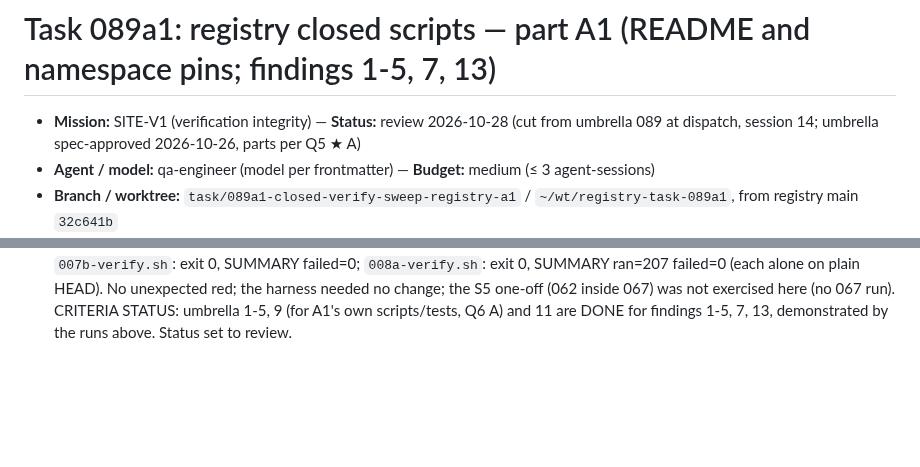
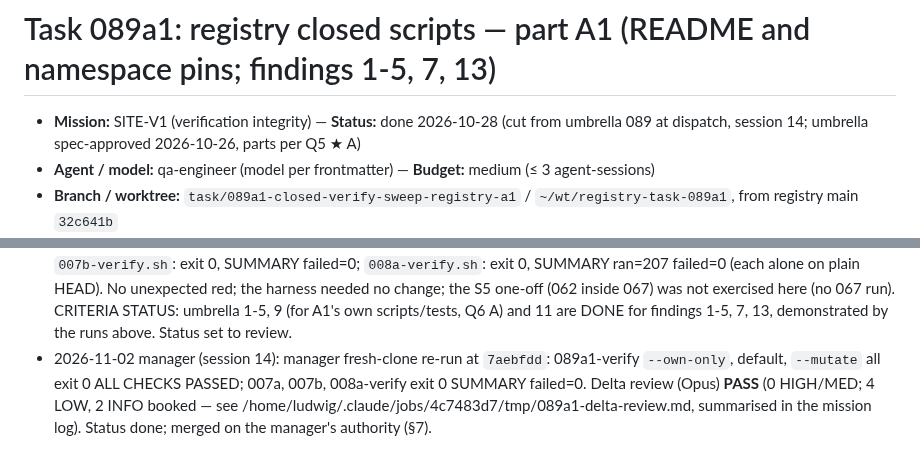
Before and after one commit to worldofmodcraft/registry, a Markdown page: docs/tasks/089a1-closed-verify-sweep-registry-a1.md, 2 parts joined by grey strips. Rendered like a GitHub page; blank space fills up the shorter version.

Commit message:
Task 089a1: manager re-run green, delta PASS; done
Co-Authored-By: Claude Opus 5.5 <noreply@anthropic.com>
Claude-Session: https://claude.ai/code/session_01EaRZns67nGGT4wVtwN7HjS

```diff
--- a/docs/tasks/089a1-closed-verify-sweep-registry-a1.md
+++ b/docs/tasks/089a1-closed-verify-sweep-registry-a1.md
@@ -1,6 +1,6 @@
 # Task 089a1: registry closed scripts — part A1 (README and namespace pins; findings 1-5, 7, 13)
 
-- **Mission:** SITE-V1 (verification integrity) — **Status:** review 2026-10-28 (cut from umbrella 089 at dispatch, session 14; umbrella spec-approved 2026-10-26, parts per Q5 ★ A)
+- **Mission:** SITE-V1 (verification integrity) — **Status:** done 2026-10-28 (cut from umbrella 089 at dispatch, session 14; umbrella spec-approved 2026-10-26, parts per Q5 ★ A)
 - **Agent / model:** qa-engineer (model per frontmatter) — **Budget:** medium (≤ 3 agent-sessions)
 - **Branch / worktree:** `task/089a1-closed-verify-sweep-registry-a1` / `~/wt/registry-task-089a1`, from registry main `32c641b`
 - **Umbrella (authoritative for findings, pins, criteria, forbidden list, Q1-Q6):** `docs/tasks/089-closed-verify-sweep-registry.md` (copied
@@ -101,3 +101,6 @@ Same pattern as part B (`origin/task/089b-closed-verify-sweep-registry-b`, file
     `python3 -B -m unittest discover -s tests/registry -p test_hardening.py`: Ran 20 tests OK (exit 0); `-p test_classify.py`: Ran 19 tests OK (exit 0).
     `007a-verify.sh`: exit 0, SUMMARY failed=0; `007b-verify.sh`: exit 0, SUMMARY failed=0; `008a-verify.sh`: exit 0, SUMMARY ran=207 failed=0 (each alone on plain HEAD).
   No unexpected red; the harness needed no change; the S5 one-off (062 inside 067) was not exercised here (no 067 run). CRITERIA STATUS: umbrella 1-5, 9 (for A1's own scripts/tests, Q6 A) and 11 are DONE for findings 1-5, 7, 13, demonstrated by the runs above. Status set to review.
+- 2026-11-02 manager (session 14): manager fresh-clone re-run at `7aebfdd`: 089a1-verify `--own-only`, default, `--mutate` all exit 0 ALL CHECKS PASSED; 007a, 007b,
+  008a-verify exit 0 SUMMARY failed=0. Delta review (Opus) **PASS** (0 HIGH/MED; 4 LOW, 2 INFO booked — see /home/ludwig/.claude/jobs/4c7483d7/tmp/089a1-delta-review.md,
+  summarised in the mission log). Status done; merged on the manager's authority (§7).
```
